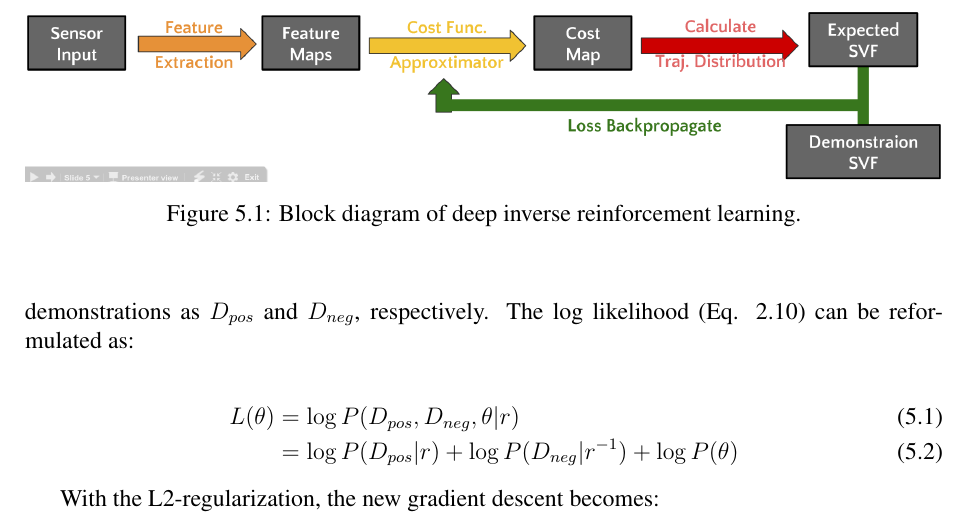
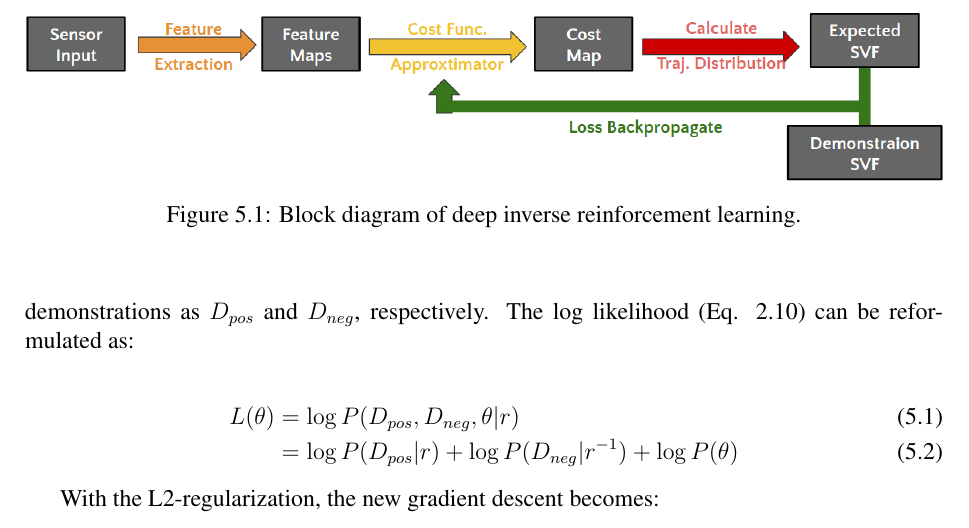
Before and after one commit to ghliu/cmu-ghliu-thesis, a LaTeX thesis (thesis.tex, which reads DIRL/dirl.tex): part of page 48 of 64, cut so that both start at the same text. Compiled offline with pdfLaTeX.

Commit message:
very last update on dirl fig

```diff
--- a/DIRL/dirl.tex
+++ b/DIRL/dirl.tex
@@ -17,7 +17,7 @@ Here, motivated by the recent successes \cite{wulfmeier2015maximum,wulfmeier2016
 
 \begin{figure}[t]
 	\begin{center}
-		\centerline{\includegraphics[width=\columnwidth]{./DIRL/fig/dirl_blockdiagram.png}}
+		\centerline{\includegraphics[width=\columnwidth]{./DIRL/fig/dirl_diagram.png}}
 		\caption{Block diagram of deep inverse reinforcement learning.}
 		\label{fig:dirl_diagram}
 	\end{center}
```
Also changed, not shown: DIRL/fig/dirl_blockdiagram.png (deleted), DIRL/fig/dirl_diagram.png (added).
